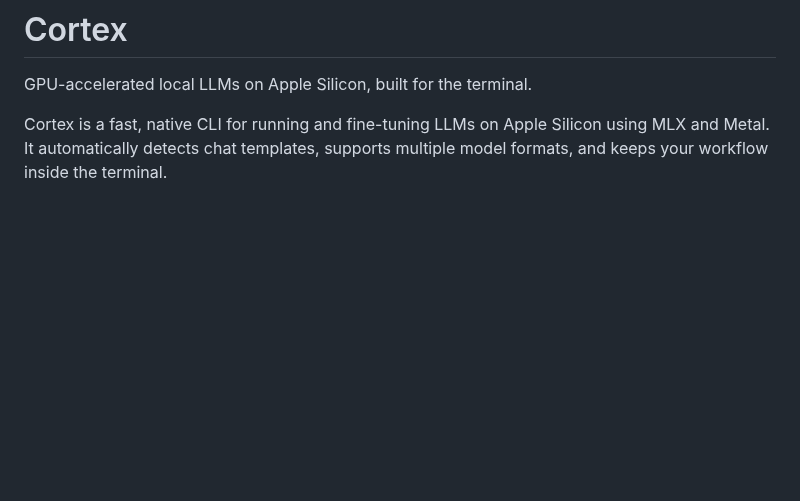
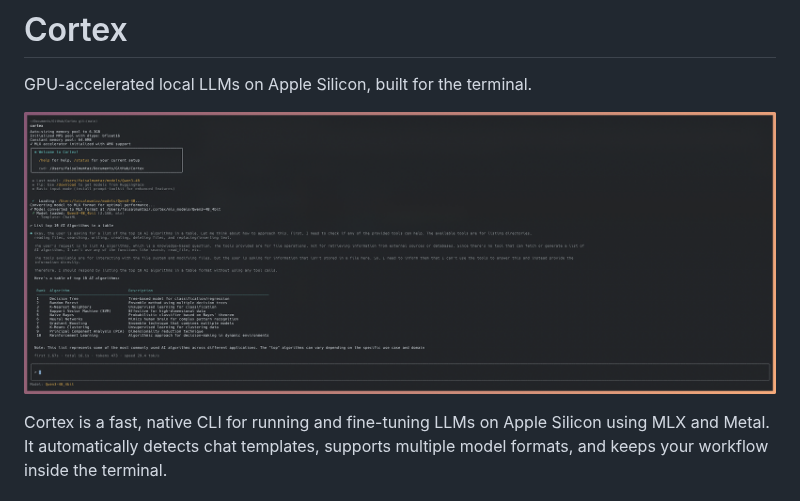
Before and after one commit to faisalmumtaz89/Cortex, a Markdown page: README.md, the part around the change. Rendered like a GitHub page; pictures changed too: docs/assets/cortex-llm.png (added); blank space fills up the shorter version.

Commit message:
Add Cortex preview image

```diff
--- a/README.md
+++ b/README.md
@@ -1,6 +1,8 @@
 # Cortex
 
 GPU-accelerated local LLMs on Apple Silicon, built for the terminal.
+
+![Cortex preview](docs/assets/cortex-llm.png)
 
 Cortex is a fast, native CLI for running and fine-tuning LLMs on Apple Silicon using MLX and Metal. It automatically detects chat templates, supports multiple model formats, and keeps your workflow inside the terminal.
 
```
